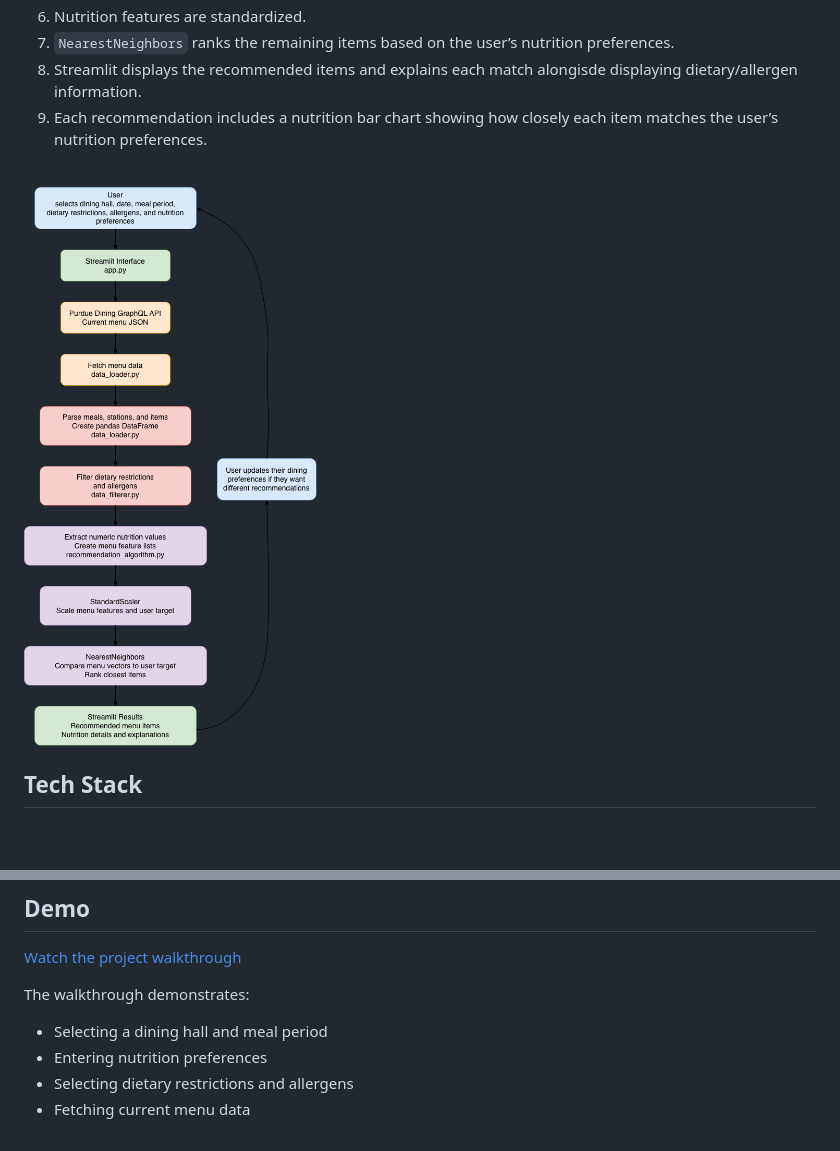
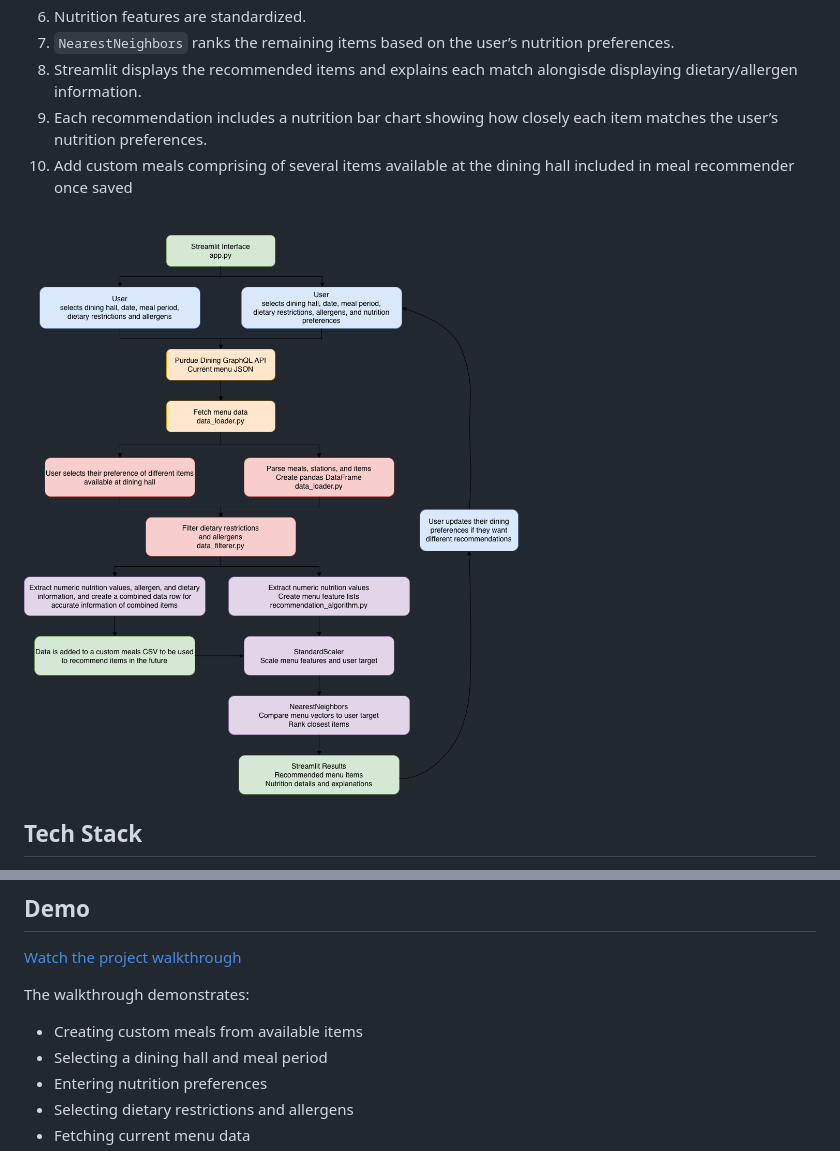
Before and after one commit to VaibhavMohankumar/Purdue-Dining-Recommendation, a Markdown page: README.md, 2 parts joined by grey strips. Rendered like a GitHub page; pictures changed too: System Diagram.png; blank space fills up the shorter version.

Commit message:
update README and system diagram

```diff
--- a/README.md
+++ b/README.md
@@ -19,6 +19,7 @@ This project helps students find menu items that meet their requirements with th
 7. `NearestNeighbors` ranks the remaining items based on the user’s nutrition preferences.
 8. Streamlit displays the recommended items and explains each match alongisde displaying dietary/allergen information.
 9. Each recommendation includes a nutrition bar chart showing how closely each item matches the user’s nutrition preferences.
+10. Add custom meals comprising of several items available at the dining hall included in meal recommender once saved
 
 \
 ![System Diagram](System%20Diagram.png)
@@ -166,6 +167,7 @@ The exact menu items and recommendations change because the application uses liv
 
 The walkthrough demonstrates:
 
+- Creating custom meals from available items
 - Selecting a dining hall and meal period
 - Entering nutrition preferences
 - Selecting dietary restrictions and allergens
```
Also changed, not shown: other parts of README.md (+1 -1 lines).
